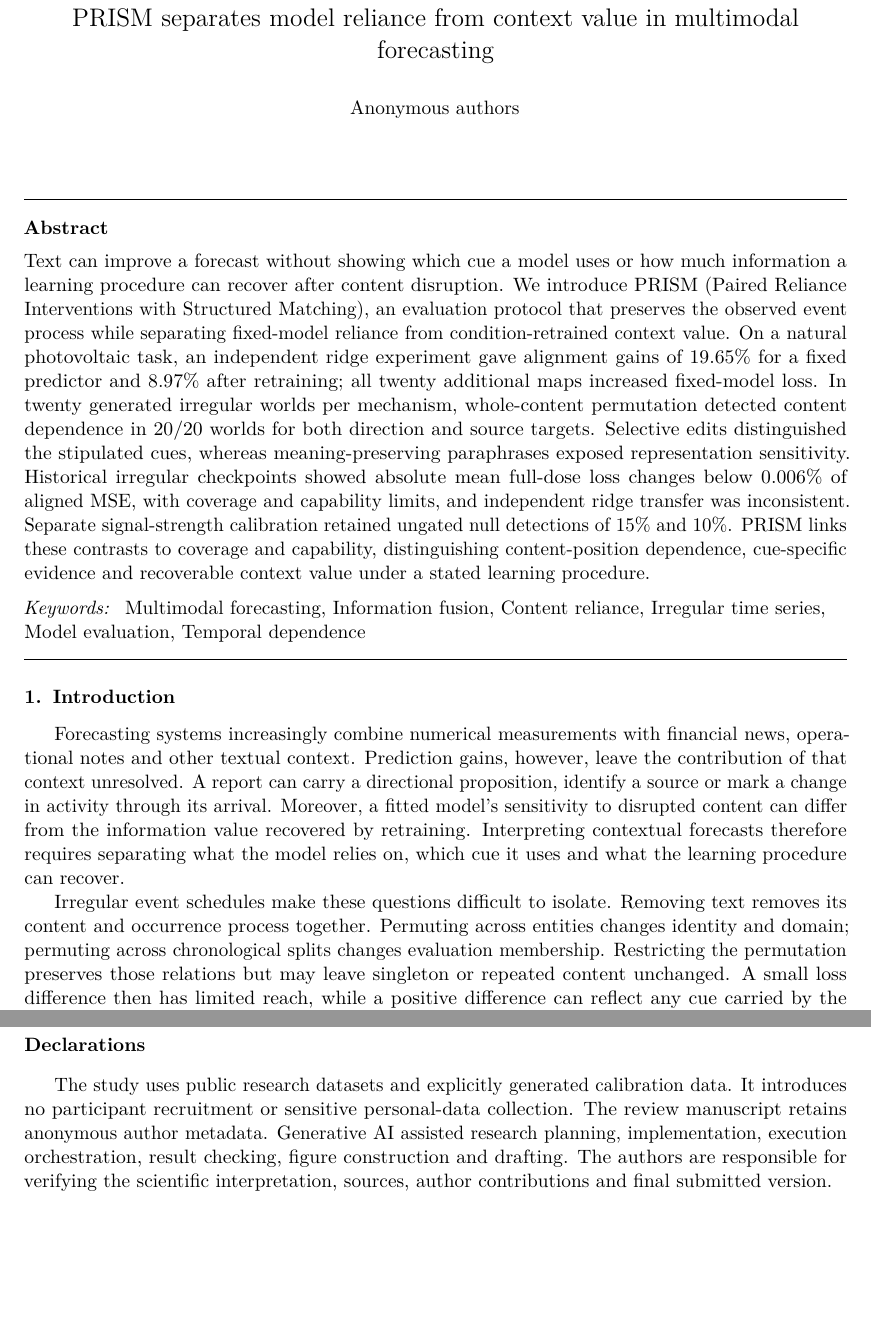
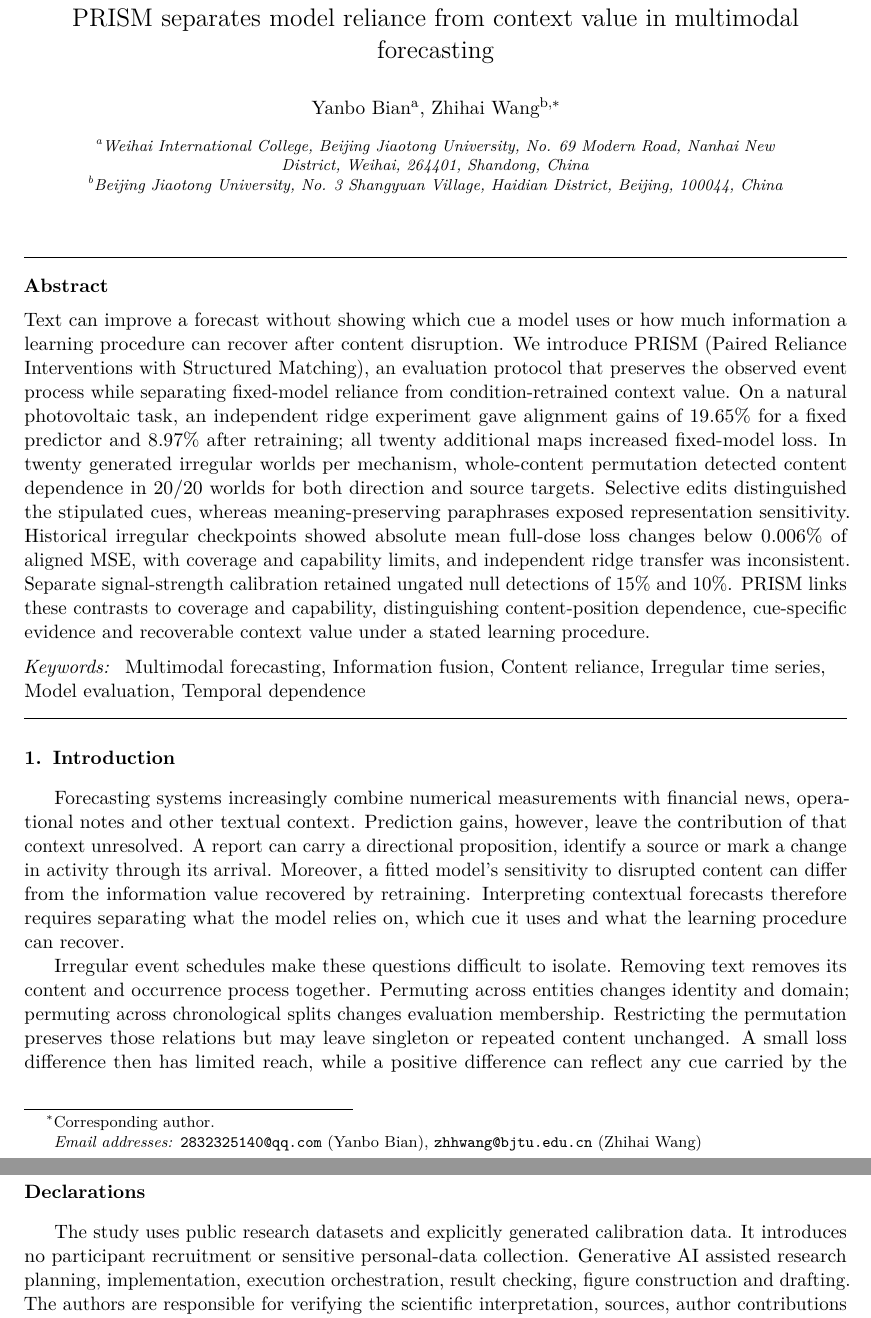
Before and after one commit to bianyanbo44-afk/prism-multimodal-forecasting, a LaTeX paper (paper_rewriting_output/journal_extension_20261012/manuscript/main.tex): two parts of pages 1 and 20 of 32 before the commit and two parts of pages 1 and 21 of 32 after it, joined at a grey line, cut so that both start at the same text, the shorter picture padded with empty space. Compiled offline with pdfLaTeX.

Commit message:
Restore author affiliations, email addresses and corresponding author

```diff
--- a/paper_rewriting_output/journal_extension_20261012/manuscript/main.tex
+++ b/paper_rewriting_output/journal_extension_20261012/manuscript/main.tex
@@ -4,6 +4,7 @@
 \usepackage{amsmath,amssymb,booktabs,graphicx,array,longtable,enumitem}
 \usepackage[margin=26mm]{geometry}
 \usepackage[hidelinks]{hyperref}
+\hypersetup{pdftitle={PRISM separates model reliance from context value in multimodal forecasting},pdfauthor={Yanbo Bian; Zhihai Wang}}
 \usepackage{xurl}
 \usepackage{microtype}
 \usepackage{placeins}
@@ -23,7 +24,17 @@
 \begin{document}
 \begin{frontmatter}
 \title{PRISM separates model reliance from context value in multimodal forecasting}
-\author{Anonymous authors}
+\author[inst1]{Yanbo Bian}
+\ead{2832325140@qq.com}
+\author[inst2]{Zhihai Wang\corref{cor1}}
+\ead{zhhwang@bjtu.edu.cn}
+\affiliation[inst1]{organization={Weihai International College, Beijing Jiaotong University},
+  addressline={No. 69 Modern Road, Nanhai New District},city={Weihai},
+  postcode={264401},state={Shandong},country={China}}
+\affiliation[inst2]{organization={Beijing Jiaotong University},
+  addressline={No. 3 Shangyuan Village, Haidian District},city={Beijing},
+  postcode={100044},country={China}}
+\cortext[cor1]{Corresponding author.}
 \begin{abstract}
 \input{abstract}
 \end{abstract}
@@ -216,7 +227,7 @@ The manuscript, project adapters, evaluation and plotting code, aggregate report
 
 \section*{Declarations}
 
-The study uses public research datasets and explicitly generated calibration data. It introduces no participant recruitment or sensitive personal-data collection. The review manuscript retains anonymous author metadata. Generative AI assisted research planning, implementation, execution orchestration, result checking, figure construction and drafting. The authors are responsible for verifying the scientific interpretation, sources, author contributions and final submitted version.
+The study uses public research datasets and explicitly generated calibration data. It introduces no participant recruitment or sensitive personal-data collection. Generative AI assisted research planning, implementation, execution orchestration, result checking, figure construction and drafting. The authors are responsible for verifying the scientific interpretation, sources, author contributions and final submitted version.
 
 \bibliographystyle{elsarticle-num}
 \bibliography{references}
```
Also changed, not shown: CITATION.md (+9 -3 lines), README.md, artifacts/PRISM_InformationFusion_Extended.pdf, paper_rewriting_output/journal_extension_20261012/manuscript/figures/fig1_estimands.pdf, paper_rewriting_output/journal_extension_20261012/manuscript/figures/fig1_estimands.svg, paper_rewriting_output/journal_extension_20261012/manuscript/figures/fig2_coverage.pdf, paper_rewriting_output/journal_extension_20261012/manuscript/figures/fig2_coverage.svg, paper_rewriting_output/journal_extension_20261012/manuscript/figures/fig3_calibration.pdf, paper_rewriting_output/journal_extension_20261012/manuscript/figures/fig3_calibration.svg, paper_rewriting_output/journal_extension_20261012/manuscript/figures/fig4_fixed_model.pdf, paper_rewriting_output/journal_extension_20261012/manuscript/figures/fig4_fixed_model.svg, paper_rewriting_output/journal_extension_20261012/manuscript/figures/fig5_fidel.pdf, paper_rewriting_output/journal_extension_20261012/manuscript/figures/fig5_fidel.svg, paper_rewriting_output/journal_extension_20261012/manuscript/figures/fig7_construct.pdf, 6 more files, 7 other files.
